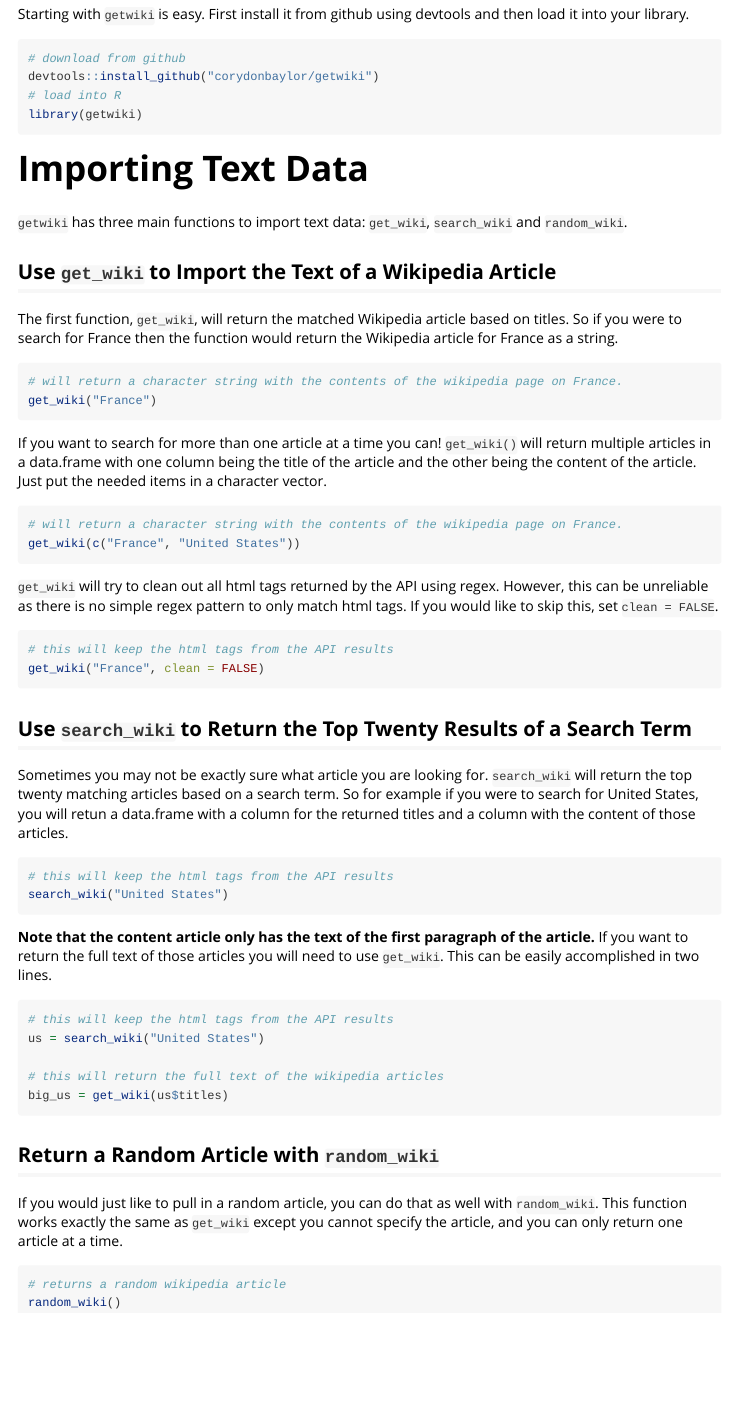
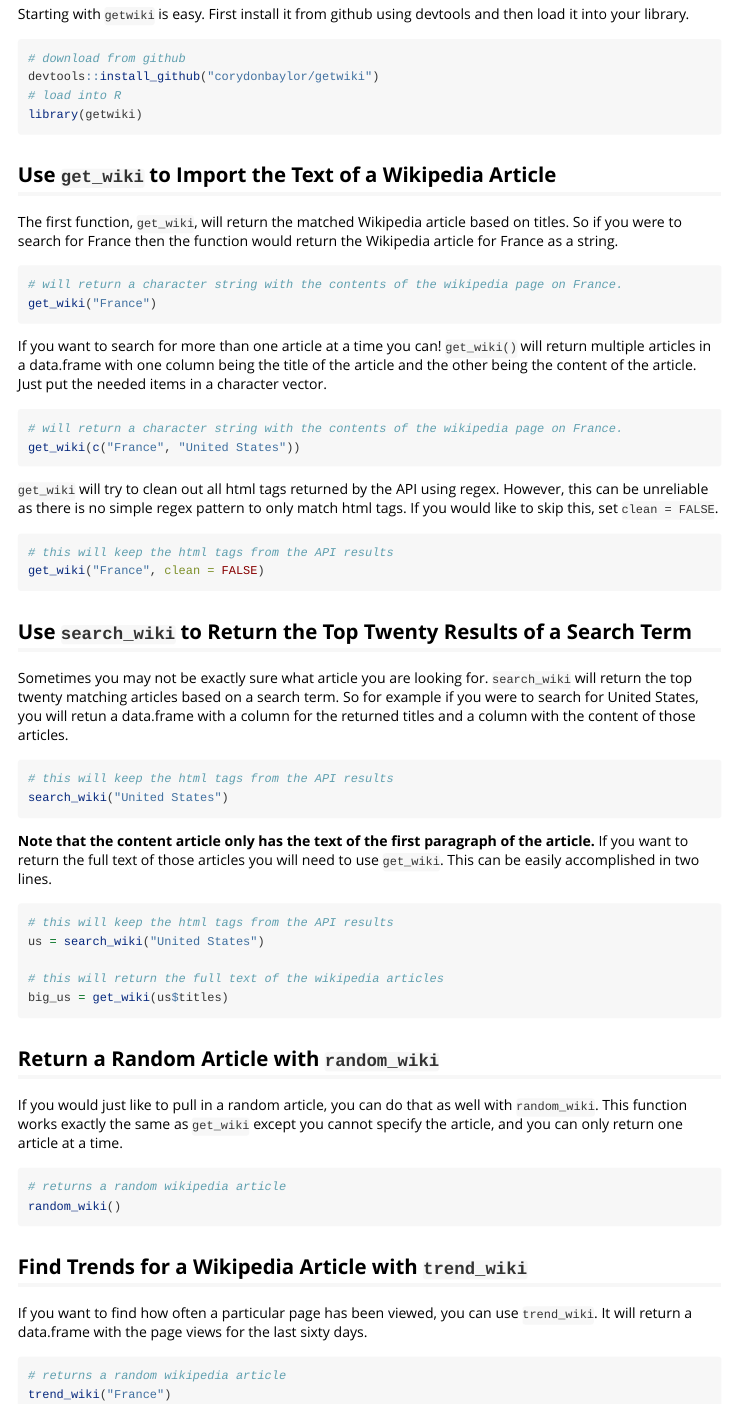
Before and after one commit to corydonbaylor/getwiki, an R Markdown document (vignettes/getwiki.Rmd): the page in a window 1100 px wide, from 200 px down. Rendered offline with R 4.5, knitr and Pandoc, with nearby package versions.

Commit message:
add trend wiki to vignette

````diff
--- a/vignettes/getwiki.Rmd
+++ b/vignettes/getwiki.Rmd
@@ -26,10 +26,6 @@ devtools::install_github("corydonbaylor/getwiki")
 # load into R
 library(getwiki)
 ```
-
-# Importing Text Data
-
-`getwiki` has three main functions to import text data: `get_wiki`, `search_wiki` and `random_wiki`.
 
 ## Use `get_wiki` to Import the Text of a Wikipedia Article
 
@@ -87,3 +83,13 @@ If you would just like to pull in a random article, you can do that as well with
 random_wiki()
 
 ```
+
+## Find Trends for a Wikipedia Article with `trend_wiki`
+
+If you want to find how often a particular page has been viewed, you can use `trend_wiki`. It will return a data.frame with the page views for the last sixty days.
+
+```{r trend_wiki, eval=FALSE}
+# returns a random wikipedia article
+trend_wiki("France")
+
+```
````
Also changed, not shown: R/trend_wiki.R (+1 -1 lines).
